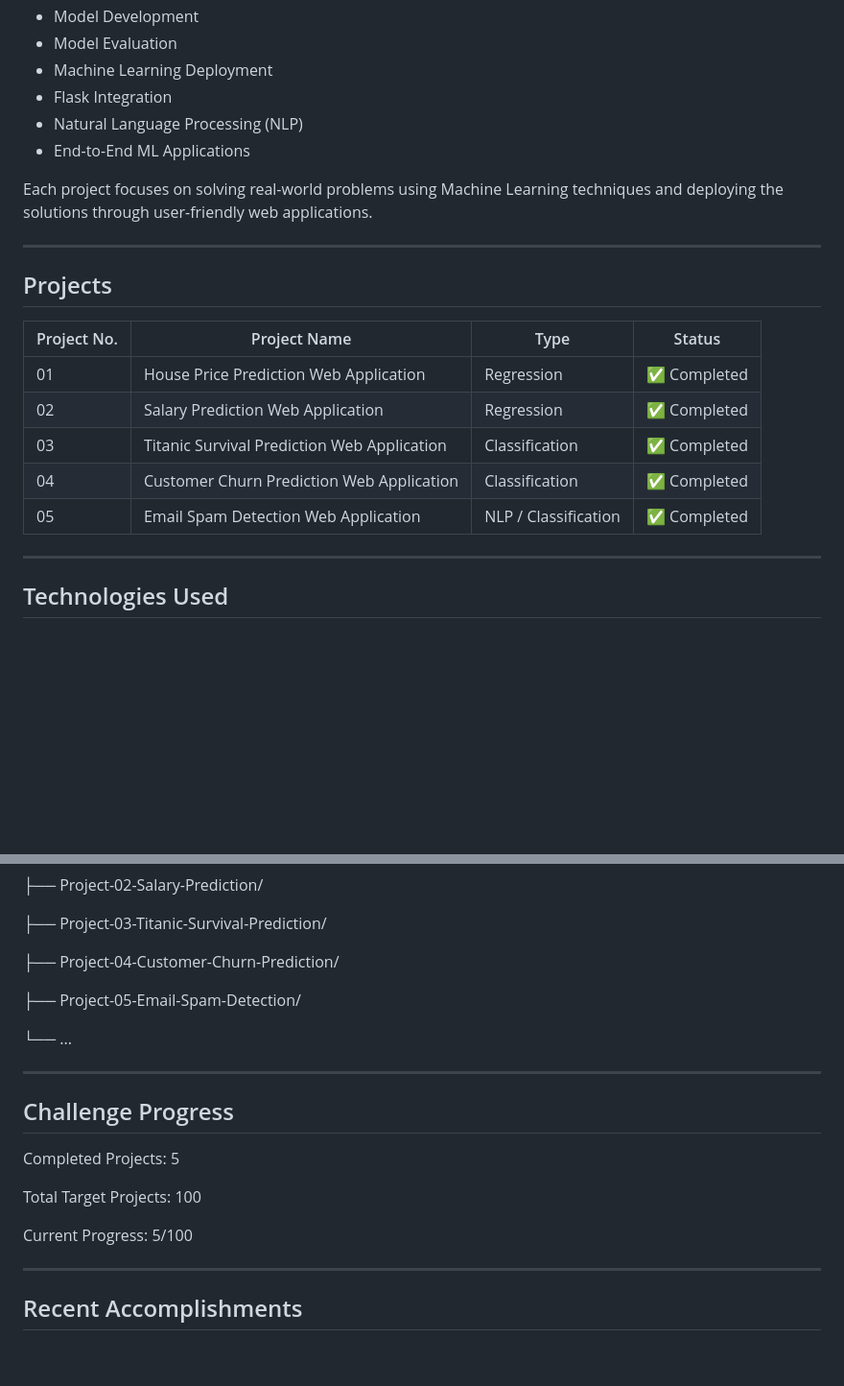
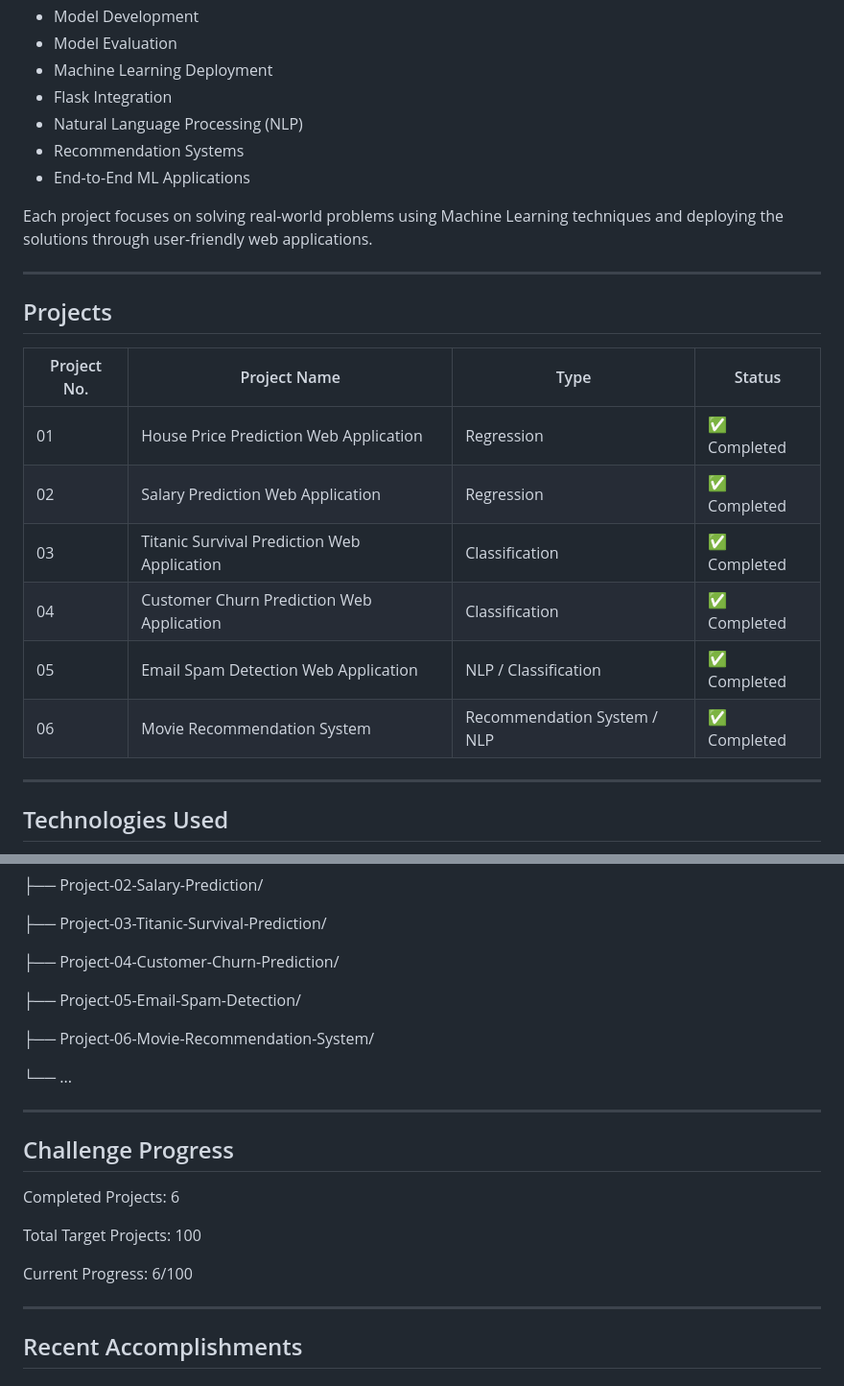
Before and after one commit to genuineinsaan/Machine-Learning-Projects, a Markdown page: README.md, 2 parts joined by grey strips. Shown at 96% size. Rendered like a GitHub page; blank space fills up the shorter version.

```diff
--- a/README.md
+++ b/README.md
@@ -17,6 +17,7 @@ The goal of this challenge is to strengthen my understanding of:
 * Machine Learning Deployment
 * Flask Integration
 * Natural Language Processing (NLP)
+* Recommendation Systems
 * End-to-End ML Applications
 
 Each project focuses on solving real-world problems using Machine Learning techniques and deploying the solutions through user-friendly web applications.
@@ -25,13 +26,14 @@ Each project focuses on solving real-world problems using Machine Learning techn
 
 ## Projects
 
-| Project No. | Project Name                                | Type                 | Status      |
-| ----------- | ------------------------------------------- | -------------------- | ----------- |
-| 01          | House Price Prediction Web Application      | Regression           | ✅ Completed |
-| 02          | Salary Prediction Web Application           | Regression           | ✅ Completed |
-| 03          | Titanic Survival Prediction Web Application | Classification       | ✅ Completed |
-| 04          | Customer Churn Prediction Web Application   | Classification       | ✅ Completed |
-| 05          | Email Spam Detection Web Application        | NLP / Classification | ✅ Completed |
+| Project No. | Project Name                                | Type                        | Status      |
+| ----------- | ------------------------------------------- | --------------------------- | ----------- |
+| 01          | House Price Prediction Web Application      | Regression                  | ✅ Completed |
+| 02          | Salary Prediction Web Application           | Regression                  | ✅ Completed |
+| 03          | Titanic Survival Prediction Web Application | Classification              | ✅ Completed |
+| 04          | Customer Churn Prediction Web Application   | Classification              | ✅ Completed |
+| 05          | Email Spam Detection Web Application        | NLP / Classification        | ✅ Completed |
+| 06          | Movie Recommendation System                 | Recommendation System / NLP | ✅ Completed |
 
 ---
 
@@ -67,17 +72,19 @@ Machine-Learning-Projects/
 
 ├── Project-05-Email-Spam-Detection/
 
+├── Project-06-Movie-Recommendation-System/
+
 └── ...
 
 ---
 
 ## Challenge Progress
 
-Completed Projects: 5
+Completed Projects: 6
 
 Total Target Projects: 100
 
-Current Progress: 5/100
+Current Progress: 6/100
 
 ---
 
```
Also changed, not shown: other parts of README.md (+19 -4 lines).
